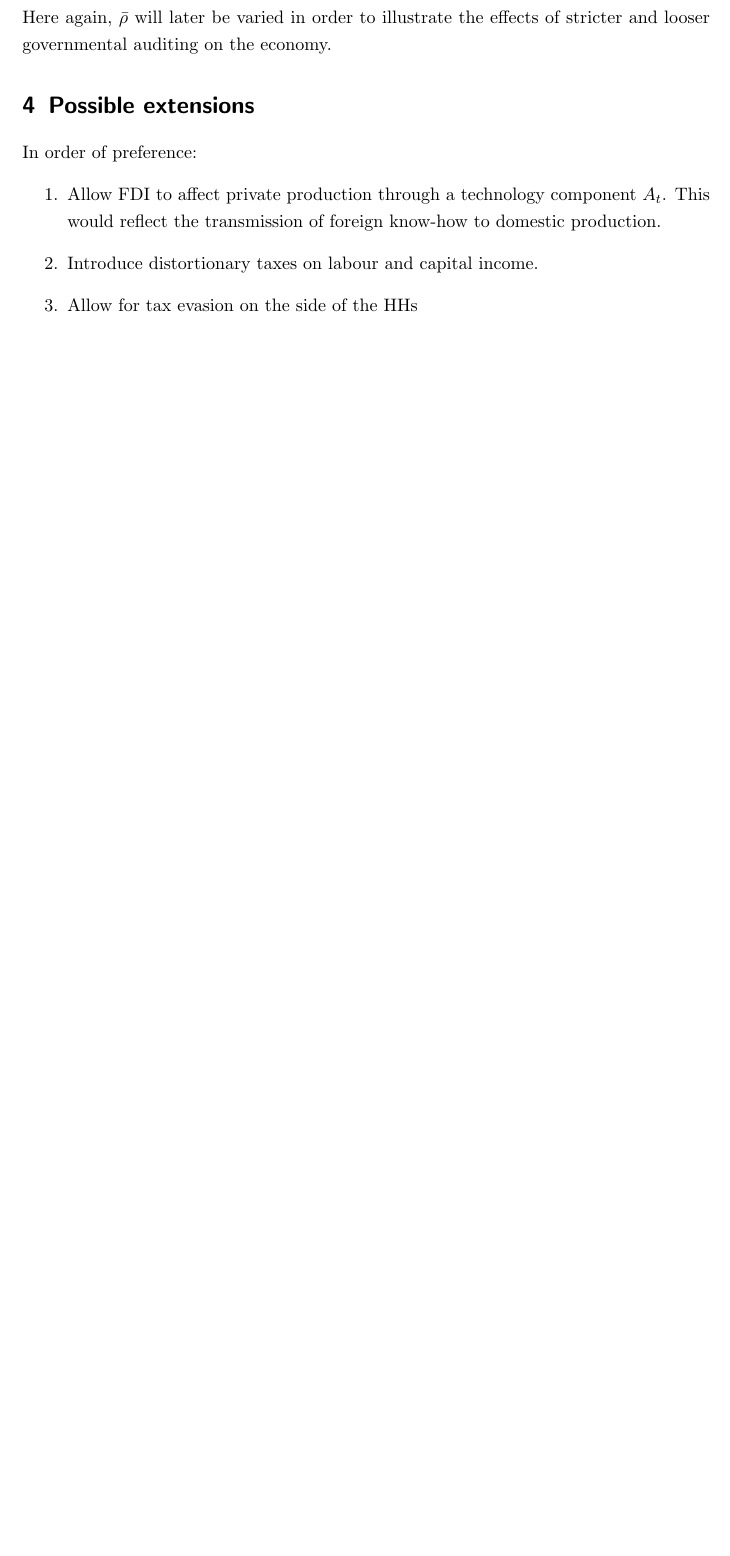
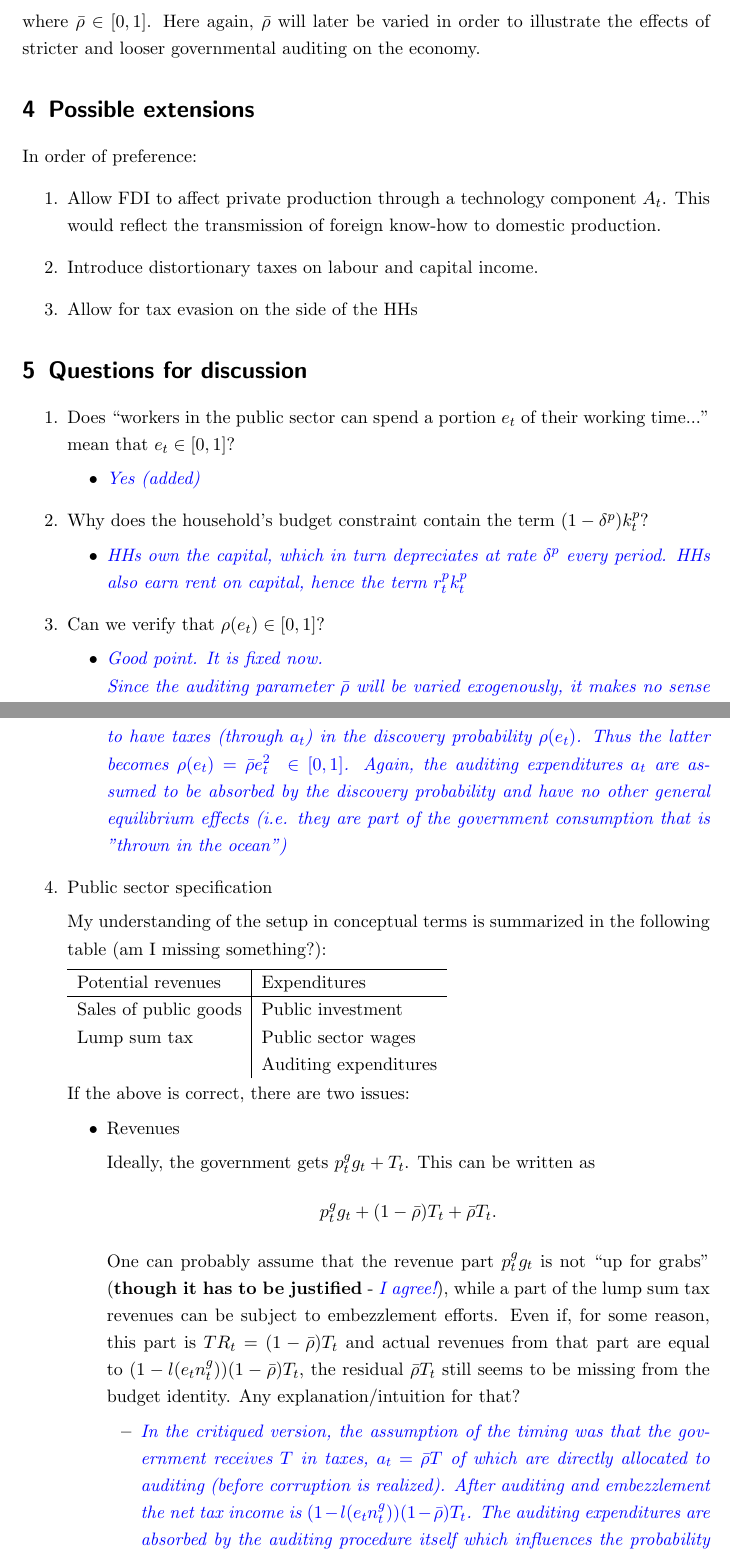
Before and after one commit to v-marinkov/bnb_project, a LaTeX document (Corruption_FDI_model.tex): part of page 3 of 3 before the commit and two parts of pages 3 and 4 of 5 after it, the two joined at a grey line, cut so that both start at the same text, the shorter picture padded with empty space. Compiled offline with pdfLaTeX.

Commit message:
Answers to questions

```diff
--- a/Corruption_FDI_model.tex
+++ b/Corruption_FDI_model.tex
@@ -2,6 +2,7 @@
 \usepackage{amssymb,amsmath,amsthm,color,mathtools}
 \usepackage{hyperref}
 \usepackage{setspace}
+\usepackage{ulem}
 \onehalfspacing
 %opening
 \title{Growth, Corruption and FDI model}
@@ -45,5 +49,5 @@ No choices are being made by the government in this model. The following equatio
 \end{align}
-Here again, $ \bar{\rho} $ will later be varied in order to illustrate the effects of stricter and looser governmental auditing on the economy.
+where $  \bar{\rho} \in [0,1] $. Here again, $ \bar{\rho} $ will later be varied in order to illustrate the effects of stricter and looser governmental auditing on the economy.
 
 \section{Possible extensions}
 In order of preference:
@@ -52,3 +56,39 @@ In order of preference:
 \item Introduce distortionary taxes on labour and capital income.
 \item Allow for tax evasion on the side of the HHs
 \end{enumerate}
+
+\section{Questions for discussion}
+
+\begin{enumerate}
+\item Does ``workers in the public sector can spend a portion $ e_t $ of their working time...'' mean that $e_t \in [0,1]$?
+\begin{itemize}
+\item \textcolor{blue}{\textit{Yes (added)}}
+\end{itemize}
+\item Why does the household's budget constraint contain the term $ (1-\delta^p)k^p_t $?
+\begin{itemize}
+\item \textcolor{blue}{\textit{HHs own the capital, which in turn depreciates at rate $ \delta^p $ every period. HHs also earn rent on capital, hence the term $ r^p_t k_t^p $}}
+\end{itemize}
+\item Can we verify that $ \rho(e_t) \in [0,1] $?
+\begin{itemize}
+\item \textcolor{blue}{\textit{Good point. It is fixed now.\\ Since the auditing parameter $ \bar{\rho} $ will be varied exogenously, it makes no sense to have taxes (through $ a_t $) in the discovery probability $ \rho(e_t) $. Thus the latter becomes $ \rho(e_t)=\bar{\rho}e_t^2~\in[0,1] $. Again, the auditing expenditures $ a_t $ are assumed to be absorbed by the discovery probability and have no other general equilibrium effects (i.e. they are part of the government consumption that is "thrown in the ocean")}}
+\end{itemize}
+\item Public sector specification
+
+My understanding of the setup in conceptual terms is summarized in the following table (am I missing something?):
+
+\begin{tabular}{l|l}
+\hline
+Potential revenues & Expenditures \\ \hline
+Sales of public goods & Public investment \\
+Lump sum tax & Public sector wages \\
+{} & Auditing expenditures
+\end{tabular}
+
+If the above is correct, there are two issues:
+\begin{itemize}
+\item Revenues
+
+Ideally, the government gets $ p^g_t g_t + T_t $. This can be written as \[  p^g_t g_t + (1-\bar{\rho}) T_t + \bar{\rho} T_t. \] One can probably assume that the revenue part $p^g_t g_t$ is not ``up for grabs'' (\textbf{though it has to be justified} - \textit{\textcolor{blue}{I agree!}}), while a part of the lump sum tax revenues can be subject to embezzlement efforts. Even if, for some reason, this part is $ TR_t = (1-\bar{\rho}) T_t $ and actual revenues from that part are equal to $ (1-l(e_t n_t^g))(1-\bar{\rho}) T_t $, the residual $ \bar{\rho} T_t $ still seems to be missing from the budget identity. Any explanation/intuition for that?
+\begin{itemize}
+\item \textit{\textcolor{blue}{In the critiqued version, the assumption of the timing was that the government receives $ T $ in taxes, $ a_t=\bar{\rho}T $ of which are directly allocated to auditing (before corruption is realized). After auditing and embezzlement the net tax income is $ (1-l(e_t n_t^g))(1-\bar{\rho}) T_t $. The auditing expenditures are absorbed by the auditing procedure itself which influences the probability of exposure of corrupt public workers $ \rightarrow \rho(e_t)=\bar{\rho}e_t^2$. That is, they exit the resource part of the economy.}}
+\item \textcolor{blue}{\textit{Now, auditing expenditures still exit the resource part of the economy. Yet, the timing is assumed differently. Since it is not realistic that the government can protect \textbf{only} the auditing funds from corruption (because then: why don't they claim everything is for auditing and then reallocate the tax revenues, thus avoiding corruption all together?!), then here corruption is realized before auditing expenditures take place. This implies that the variable $ TR_t $ is redundant (it is simply equal to $ T_t $) and hence omitted. The auditing expenditure then is $ a_t= \bar{\rho}\left[ 1-l\left( e_tn_t^g \right) \right]T_t $ and the new net tax revenues are $ \left[ 1-l\left( e_tn_t^g \right) \right]T_t $}}
```
Also changed, not shown: Corruption_FDI_model.tex (36 more changed lines), 1 other file.
